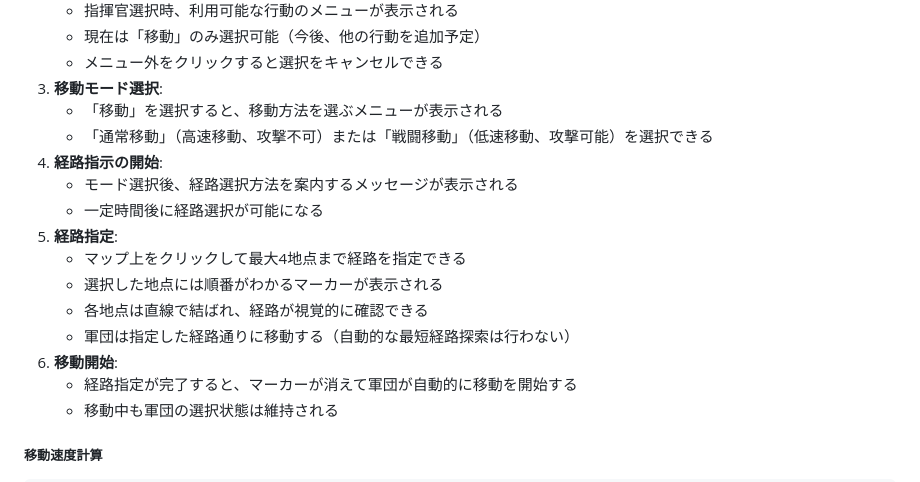
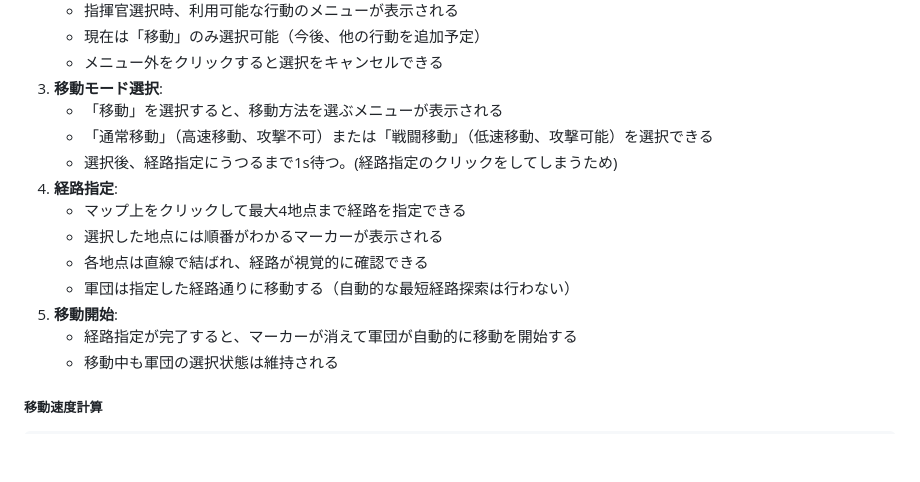
Before and after one commit to yheihei/cn-commander, a Markdown page: docs/prd/requirements.md, the part around the change. GitHub-like rendering; blank space fills up the shorter version.

Commit message:
docs: 移動指示システムのドキュメントを更新
- requirements.md: 経路選択メッセージを削除し、1秒待機を追加
- epic.md: task-4-5から「経路選択メッセージ」を削除
- task-4-5-movement-ui.md: 設計書を現在の実装に合わせて更新

🤖 Generated with [Claude Code](https://claude.ai/code)

Co-Authored-By: Claude <noreply@anthropic.com>

```diff
--- a/docs/prd/requirements.md
+++ b/docs/prd/requirements.md
@@ -84,15 +84,13 @@
 3. **移動モード選択**:
    - 「移動」を選択すると、移動方法を選ぶメニューが表示される
    - 「通常移動」（高速移動、攻撃不可）または「戦闘移動」（低速移動、攻撃可能）を選択できる
-4. **経路指示の開始**:
-   - モード選択後、経路選択方法を案内するメッセージが表示される
-   - 一定時間後に経路選択が可能になる
-5. **経路指定**:
+   - 選択後、経路指定にうつるまで1s待つ。(経路指定のクリックをしてしまうため)
+4. **経路指定**:
    - マップ上をクリックして最大4地点まで経路を指定できる
    - 選択した地点には順番がわかるマーカーが表示される
    - 各地点は直線で結ばれ、経路が視覚的に確認できる
    - 軍団は指定した経路通りに移動する（自動的な最短経路探索は行わない）
-6. **移動開始**:
+5. **移動開始**:
    - 経路指定が完了すると、マーカーが消えて軍団が自動的に移動を開始する
    - 移動中も軍団の選択状態は維持される
 
```
Also changed, not shown: docs/epics/epic.md (+1 -1 lines), 1 other file.
